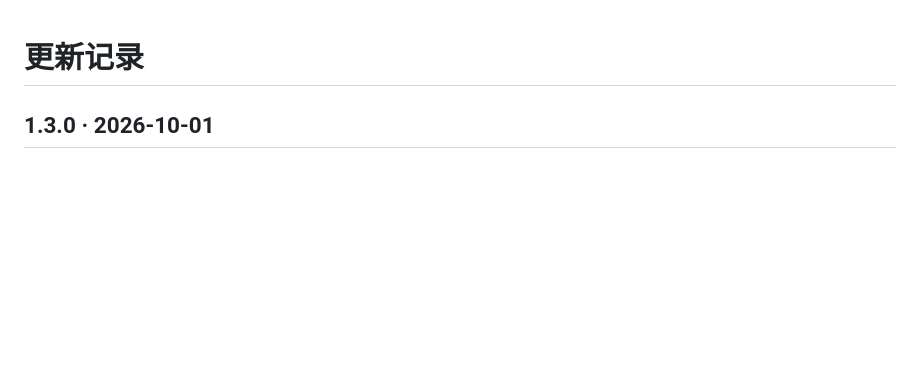
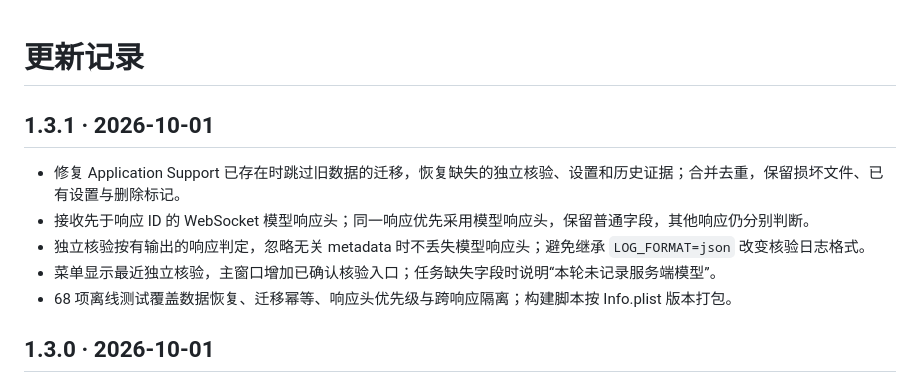
Before and after one commit to TakimotoUki/Codex-Model-Lens, a Markdown page: Documentation/CHANGELOG.md, the part around the change. Rendered like a GitHub page; blank space fills up the shorter version.

Commit message:
Fix model evidence recovery: Documentation/CHANGELOG.md
Co-authored-by: Codex <codex@openai.com>

```diff
--- a/Documentation/CHANGELOG.md
+++ b/Documentation/CHANGELOG.md
@@ -1,4 +1,12 @@
 # 更新记录
+
+## 1.3.1 · 2026-10-01
+
+- 修复 Application Support 已存在时跳过旧数据的迁移，恢复缺失的独立核验、设置和历史证据；合并去重，保留损坏文件、已有设置与删除标记。
+- 接收先于响应 ID 的 WebSocket 模型响应头；同一响应优先采用模型响应头，保留普通字段，其他响应仍分别判断。
+- 独立核验按有输出的响应判定，忽略无关 metadata 时不丢失模型响应头；避免继承 `LOG_FORMAT=json` 改变核验日志格式。
+- 菜单显示最近独立核验，主窗口增加已确认核验入口；任务缺失字段时说明“本轮未记录服务端模型”。
+- 68 项离线测试覆盖数据恢复、迁移幂等、响应头优先级与跨响应隔离；构建脚本按 Info.plist 版本打包。
 
 ## 1.3.0 · 2026-10-01
 
```
